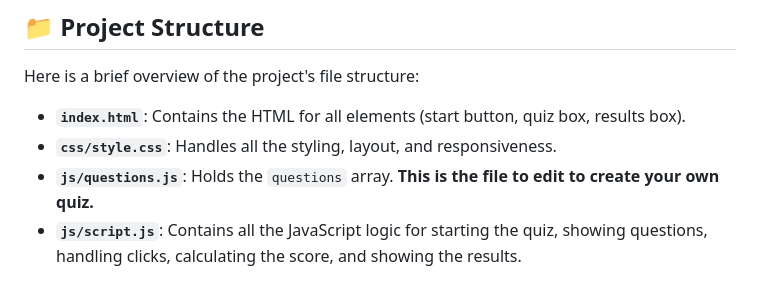
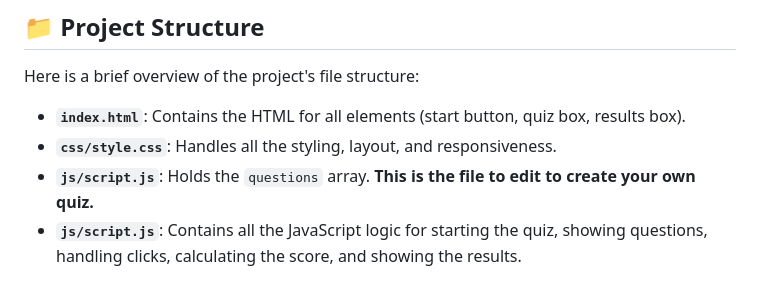
Before and after one commit to Oladdev/Simple-Quiz, a Markdown page: README.md, the part around the change. Rendered like a GitHub page.

Commit message:
Update file description for questions.js
There is no questions.js it is all in the script.js

```diff
--- a/README.md
+++ b/README.md
@@ -106,7 +106,7 @@ Here is a brief overview of the project's file structure:
 
 -   **`index.html`**: Contains the HTML for all elements (start button, quiz box, results box).
 -   **`css/style.css`**: Handles all the styling, layout, and responsiveness.
--   **`js/questions.js`**: Holds the `questions` array. **This is the file to edit to create your own quiz.**
+-   **`js/script.js`**: Holds the `questions` array. **This is the file to edit to create your own quiz.**
 -   **`js/script.js`**: Contains all the JavaScript logic for starting the quiz, showing questions, handling clicks, calculating the score, and showing the results.
 
 ## 📄 License
```
